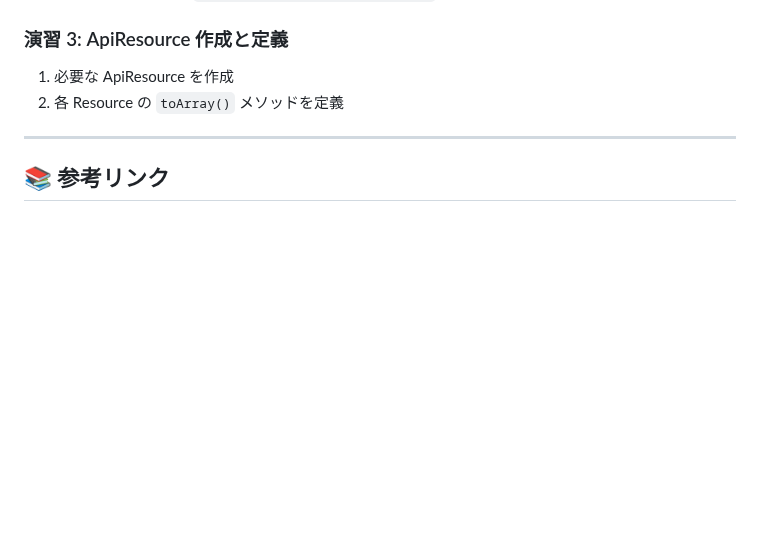
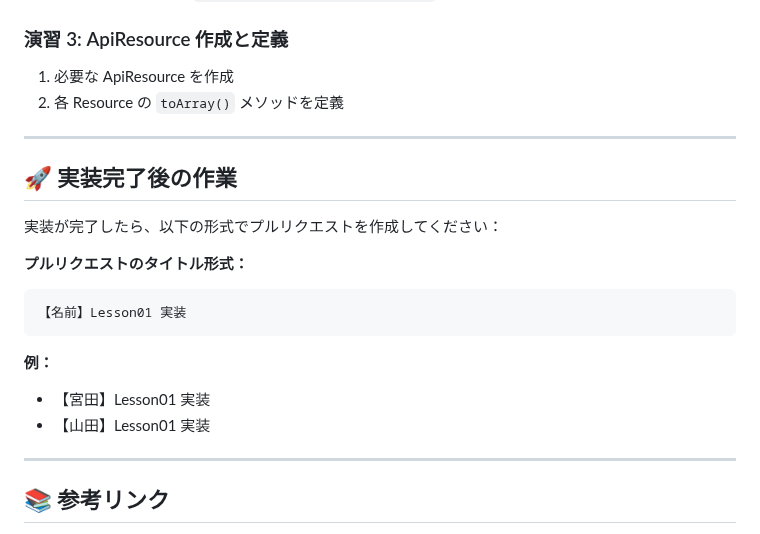
Before and after one commit to e-value/study-task-app-student, a Markdown page: LESSON1_README.md, the part around the change. Drawn GitHub-style; blank space fills up the shorter version.

Commit message:
docs: 実装完了後のプルリクエスト作成手順を追加

````diff
--- a/LESSON1_README.md
+++ b/LESSON1_README.md
@@ -227,6 +227,21 @@ class HogeController extends Controller
 
 ---
 
+## 🚀 実装完了後の作業
+
+実装が完了したら、以下の形式でプルリクエストを作成してください：
+
+**プルリクエストのタイトル形式：**
+```
+【名前】Lesson01 実装
+```
+
+**例：**
+- 【宮田】Lesson01 実装
+- 【山田】Lesson01 実装
+
+---
+
 ## 📚 参考リンク
 
 -   [RESTful API 設計ガイド](https://restfulapi.net/)
````
